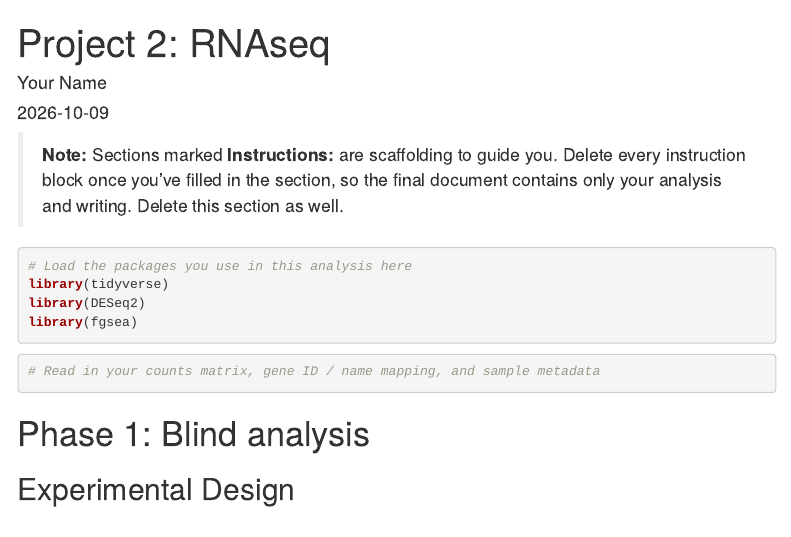
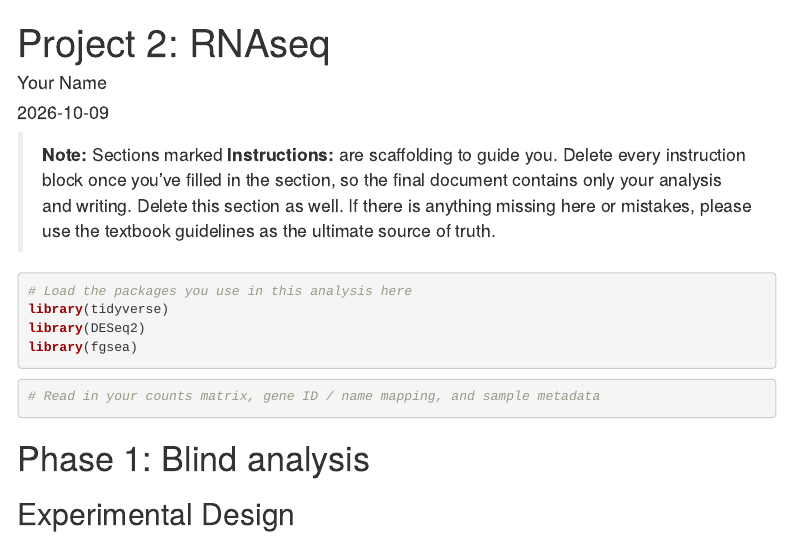
Before and after one commit to bu-cds-bf528/project-2-rnaseq-template, an R Markdown document (rnaseq-report.Rmd): the page in a window 1100 px wide, from its top. Rendered offline with R 4.5, knitr and Pandoc, with nearby package versions; menus at the side of the page are left out.

Commit message:
doc: adds note about using textbook as reference

````diff
--- a/rnaseq-report.Rmd
+++ b/rnaseq-report.Rmd
@@ -12,6 +12,8 @@ output:
 > **Note:** Sections marked **Instructions:** are scaffolding to guide you. Delete every
 > instruction block once you've filled in the section, so the final document contains
 > only your analysis and writing. Delete this section as well.
+> If there is anything missing here or mistakes, please use the textbook guidelines as the
+> ultimate source of truth.
 
 ```{r setup, include=FALSE}
 knitr::opts_chunk$set(echo = TRUE, message = FALSE, warning = FALSE)
````
